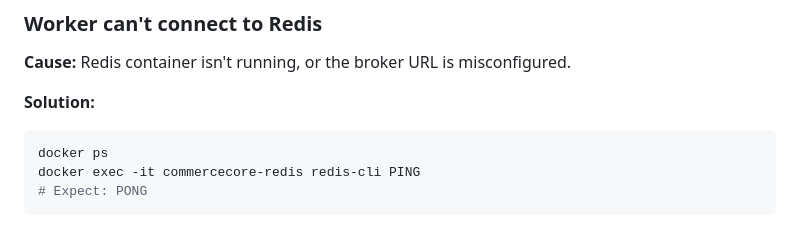
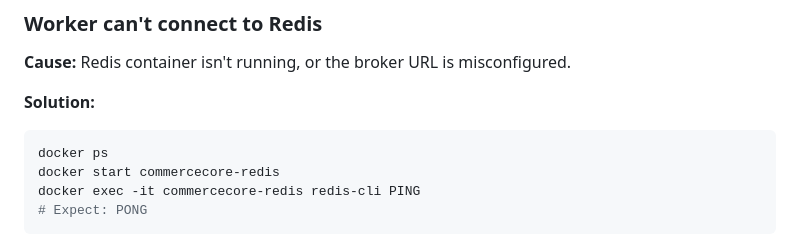
Before and after one commit to codeverse-amol/CommerceCore, a Markdown page: docs/celery/phase_13.2.C_first_background_task.md, the part around the change. Drawn GitHub-style.

````diff
--- a/docs/celery/phase_13.2.C_first_background_task.md
+++ b/docs/celery/phase_13.2.C_first_background_task.md
@@ -175,6 +175,7 @@ celery -A core worker -l INFO --pool=solo
 **Solution:**
 ```powershell
 docker ps
+docker start commercecore-redis
 docker exec -it commercecore-redis redis-cli PING
 # Expect: PONG
 ```
````
